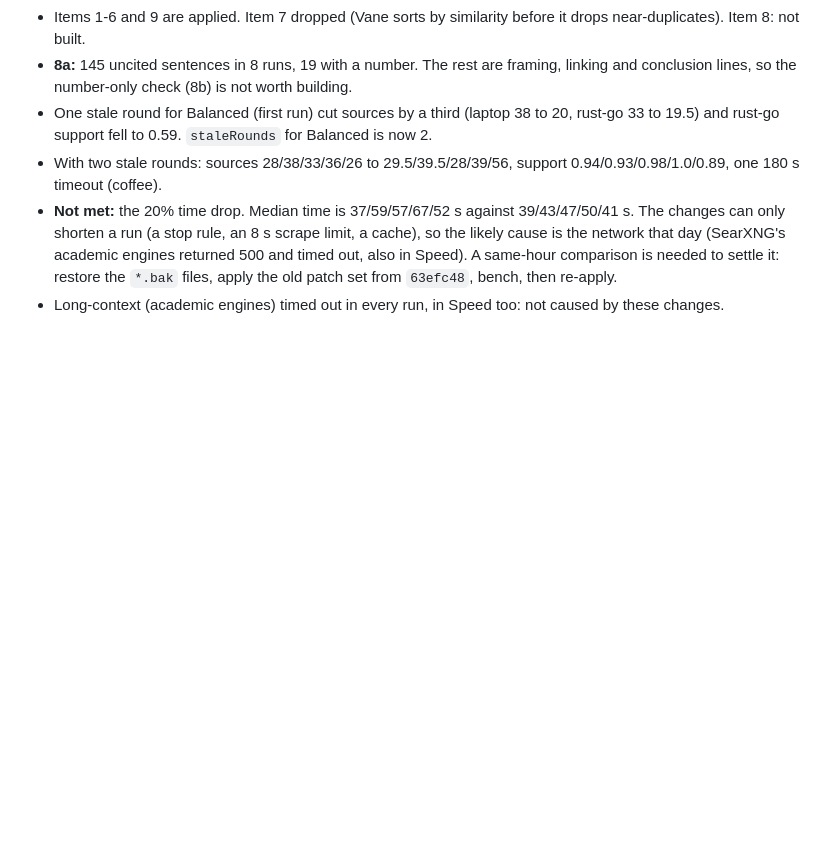
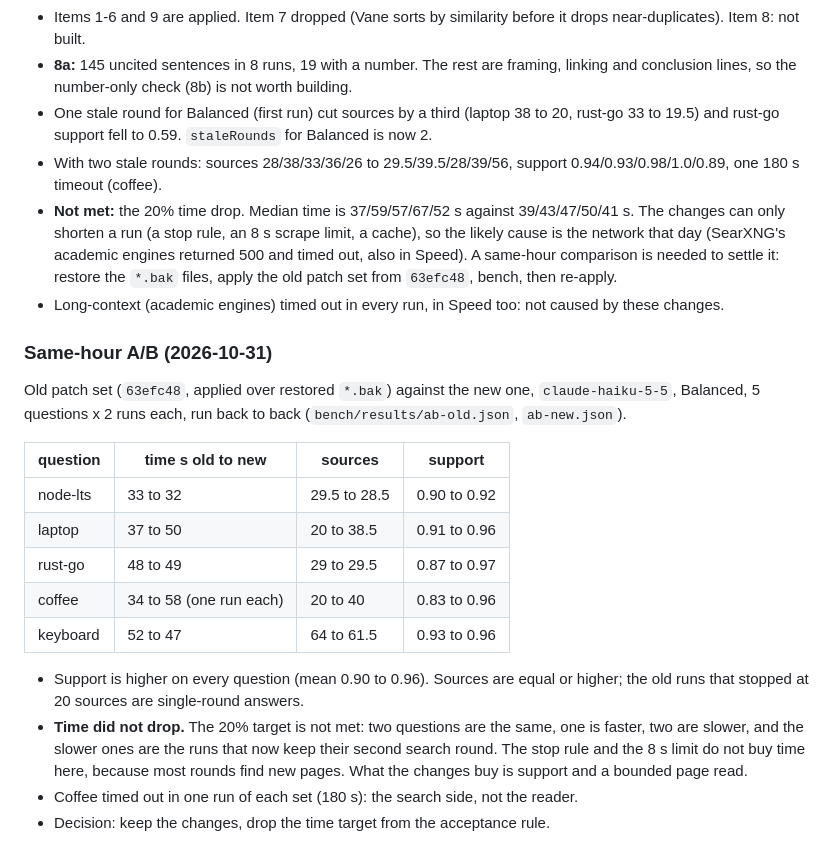
Before and after one commit to georgehadji/Fane, a Markdown page: plans/balanced-mode.md, the part around the change. GitHub-like rendering; blank space fills up the shorter version.

Commit message:
docs: same-hour A/B of the Balanced changes
Co-Authored-By: Claude Sonnet 5.5 <noreply@anthropic.com>

```diff
--- a/plans/balanced-mode.md
+++ b/plans/balanced-mode.md
@@ -220,3 +220,20 @@ Bench: `claude-haiku-5-5`, Balanced, against `bench/results/2026-10-29T11-50-57-
 - With two stale rounds: sources 28/38/33/36/26 to 29.5/39.5/28/39/56, support 0.94/0.93/0.98/1.0/0.89, one 180 s timeout (coffee).
 - **Not met:** the 20% time drop. Median time is 37/59/57/67/52 s against 39/43/47/50/41 s. The changes can only shorten a run (a stop rule, an 8 s scrape limit, a cache), so the likely cause is the network that day (SearXNG's academic engines returned 500 and timed out, also in Speed). A same-hour comparison is needed to settle it: restore the `*.bak` files, apply the old patch set from `63efc48`, bench, then re-apply.
 - Long-context (academic engines) timed out in every run, in Speed too: not caused by these changes.
+
+### Same-hour A/B (2026-10-31)
+
+Old patch set (`63efc48`, applied over restored `*.bak`) against the new one, `claude-haiku-5-5`, Balanced, 5 questions x 2 runs each, run back to back (`bench/results/ab-old.json`, `ab-new.json`).
+
+| question | time s old to new | sources | support |
+|---|---|---|---|
+| node-lts | 33 to 32 | 29.5 to 28.5 | 0.90 to 0.92 |
+| laptop | 37 to 50 | 20 to 38.5 | 0.91 to 0.96 |
+| rust-go | 48 to 49 | 29 to 29.5 | 0.87 to 0.97 |
+| coffee | 34 to 58 (one run each) | 20 to 40 | 0.83 to 0.96 |
+| keyboard | 52 to 47 | 64 to 61.5 | 0.93 to 0.96 |
+
+- Support is higher on every question (mean 0.90 to 0.96). Sources are equal or higher; the old runs that stopped at 20 sources are single-round answers.
+- **Time did not drop.** The 20% target is not met: two questions are the same, one is faster, two are slower, and the slower ones are the runs that now keep their second search round. The stop rule and the 8 s limit do not buy time here, because most rounds find new pages. What the changes buy is support and a bounded page read.
+- Coffee timed out in one run of each set (180 s): the search side, not the reader.
+- Decision: keep the changes, drop the time target from the acceptance rule.
```
